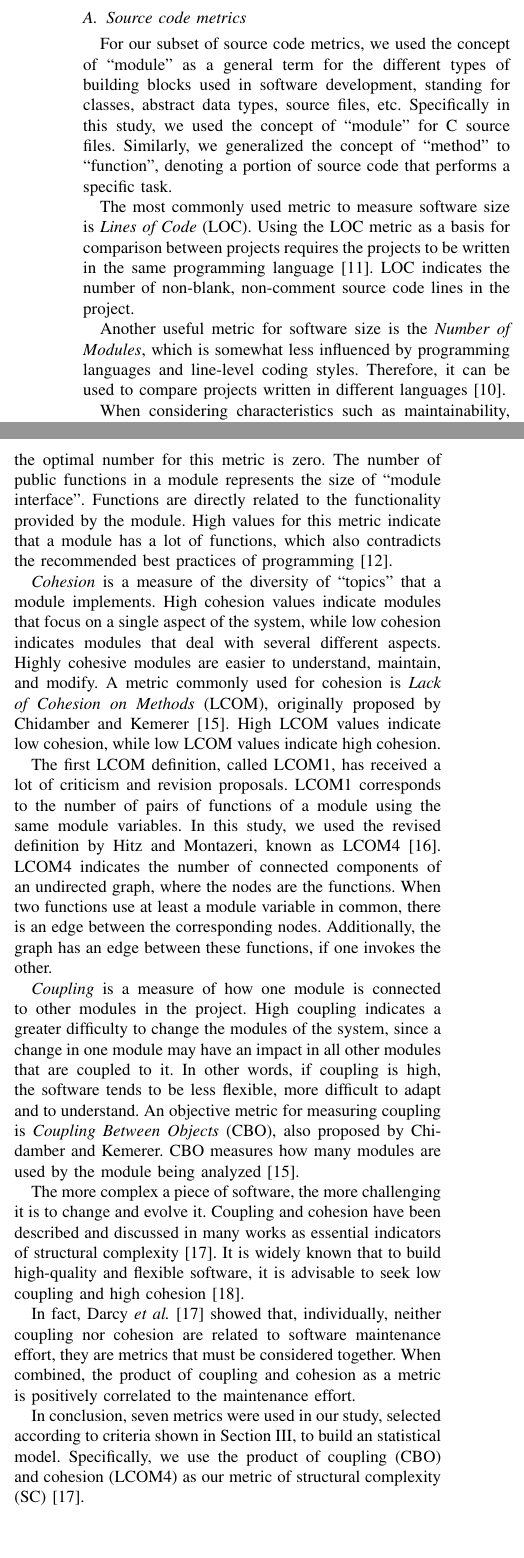
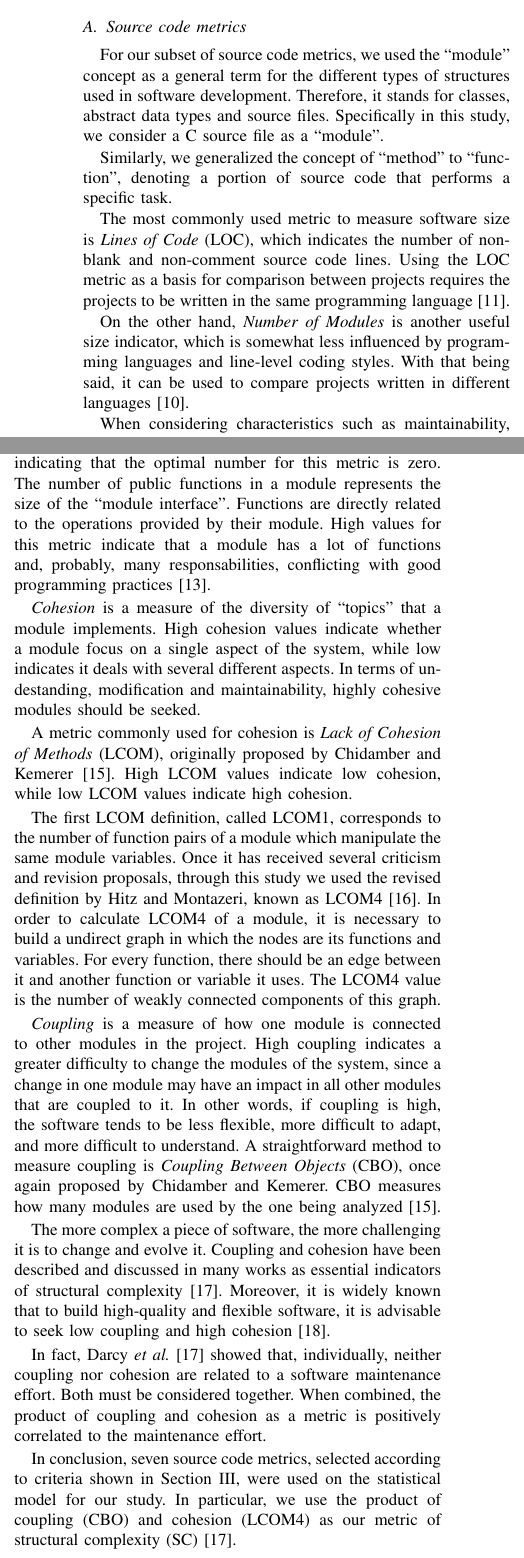
Before and after one commit to paulormm/mypapers, a LaTeX paper (sbes2010/sourcecode_attractiveness.tex): two parts of the columns of page 2 of 11, joined at a grey line, cut so that both start at the same text, the shorter picture padded with empty space. Compiled offline with pdfLaTeX.

Commit message:
updating subsection about source code metrics, according to Joao's review

```diff
--- a/sbes2010/sourcecode_attractiveness.tex
+++ b/sbes2010/sourcecode_attractiveness.tex
@@ -177,25 +174,26 @@ to build a statistical model that represents the relationships proposed.
 \subsection{Source code metrics}
 \label{scm}
 
-For our subset of source code metrics, we used the concept of ``module''
-as a general term for the different types of building blocks used in software
-development, standing for classes, abstract data types, source files, etc.
+For our subset of source code metrics, we used the ``module'' concept
+as a general term for the different types of structures used in software
+development. Therefore, it stands for classes, abstract data types and source files.
 %
-Specifically in this study, we used the concept of ``module'' for C source files.
+Specifically in this study, we consider a C source file as a ``module''.
+
 %
 Similarly, we generalized the concept of ``method''
 to ``function'', denoting a portion of source code that performs a specific task.
 
-The most commonly used metric to measure software size is \emph{Lines of Code} (LOC).
+The most commonly used metric to measure software size is \emph{Lines of Code} (LOC),
+which indicates the number of non-blank and non-comment source code lines.
 %
 Using the LOC metric as a basis for comparison between projects requires
 the projects to be written in the same programming language~\cite{Jones91}.
-LOC indicates the number of non-blank, non-comment source code lines in
-the project.
 
-Another useful metric for software size is the \emph{Number of Modules},
+
+On the other hand, \emph{Number of Modules} is another useful size indicator,
 which is somewhat less influenced by programming languages and line-level
-coding styles. Therefore, it can be used to compare projects written in
+coding styles. With that being said, it can be used to compare projects written in
 different languages~\cite{Tempero}.
 
 When considering characteristics such as maintainability, flexibility,
@@ -209,7 +206,9 @@ of operations~\cite{beck97}.
 %
 This metric is used to help identify the reuse potential of a module.
-In general, modules with a large number of operations are more difficult
+In general, modules with a large number of functions are more difficult
 to reuse because they tend to be less cohesive~\cite{Lorenz94}.
+%
+Hence, a module should not have an excessive number of functions~\cite{beck97}.
 
 \emph{Number of Public Variables} (NPV) and \emph{Number of Public Functions} (NPF)
 are metrics related to module encapsulation. They measure the potential
@@ -220,32 +218,31 @@ manipulated via accessor functions~\cite{beck97}. Thus, module variables
+manipulated via accessor functions~\cite{beck97}, module variables
 should be private, indicating that the optimal number for this metric is zero.
 %
-The number of public functions in a module represents the size of ``module interface''.
-Functions are directly related to the functionality provided by the module.
-High values for this metric indicate that a module has a lot of functions,
-which also contradicts the recommended best practices of programming~\cite{beck97}.
+The number of public functions in a module represents the size of the ``module interface''.
+Functions are directly related to the operations provided by their module.
+High values for this metric indicate that a module has a lot of functions and, probably,
+many responsabilities, conflicting with good programming practices~\cite{beck97}.
 
 \emph{Cohesion} is a measure of the diversity of ``topics'' that a
-module implements. High cohesion values indicate modules that focus on a
-single aspect of the system, while low cohesion indicates modules that
-deal with several different aspects. Highly cohesive modules are easier to
-understand, maintain, and modify.
+module implements. High cohesion values indicate whether a module focus on a
+single aspect of the system, while low indicates it deals with several
+different aspects. In terms of undestanding, modification and maintainability,
+highly cohesive modules should be seeked.
+
 %
-A metric commonly used for cohesion is \emph{Lack of Cohesion on
+A metric commonly used for cohesion is \emph{Lack of Cohesion of
 Methods} (LCOM), originally proposed by Chidamber and Kemerer~\cite{Chidamber94}.
 High LCOM values indicate low cohesion, while low LCOM values indicate high cohesion.
 
-The first LCOM definition, called LCOM1, has
-received a lot of criticism and revision proposals. LCOM1 corresponds to
-the number of pairs of functions of a module using the same module variables.
+The first LCOM definition, called LCOM1, corresponds to
+the number of function pairs of a module which manipulate the same module variables.
+Once it has received several criticism and revision proposals, through this study we used
+the revised definition by Hitz and Montazeri, known as LCOM4~\cite{LCOM4}.
 %
-In this study, we used the revised definition by Hitz and Montazeri,
-known as LCOM4~\cite{LCOM4}.
-%
-LCOM4 indicates the number of connected components of an undirected graph, where the
-nodes are the functions. When two functions use at least a module variable in
-common, there is an edge between the corresponding nodes. Additionally, the graph
-has an edge between these functions, if one invokes the other.
-%% Chris inserted : pessoal, rever essa definicao de LCOM4
+In order to calculate LCOM4 of a module, it is necessary to build a undirect graph in
+which the nodes are its functions and variables. For every function, there should be
+an edge between it and another function or variable it uses. The LCOM4 value is the number
+of weakly connected components of this graph.
 
 \emph{Coupling} is a measure of how one module is connected to other modules
 in the project.
@@ -255,30 +252,29 @@ modules of the system, since a change in one module may have an impact in
 all other modules that are coupled to it.
 %
 In other words, if coupling is high, the software tends to be less flexible,
-more difficult to adapt and to understand.
+more difficult to adapt, and more difficult to understand.
 %
-An objective metric for measuring coupling is \emph{Coupling Between Objects} (CBO),
-also proposed by Chidamber and Kemerer. CBO measures how many modules are
-used by the module being analyzed~\cite{Chidamber94}.
+A straightforward method to measure coupling is \emph{Coupling Between Objects} (CBO),
+once again proposed by Chidamber and Kemerer. CBO measures how many modules are
+used by the one being analyzed~\cite{Chidamber94}.
 
 The more complex a piece of software, the more challenging it is to change and
 evolve it. Coupling and cohesion have been described and discussed in
 many works as essential indicators of structural complexity~\cite{darcy2005}.
-%
-It is widely known that to build high-quality and flexible software,
+Moreover, it is widely known that to build high-quality and flexible software,
 it is advisable to seek low coupling and high cohesion~\cite{richter99}.
 
 In fact, Darcy \emph{et al.}~\cite{darcy2005} showed that, individually, neither
-coupling nor cohesion are related to software maintenance effort,
-they are metrics that must be considered together. When combined, the
-product of coupling and cohesion as a metric is positively correlated to
+coupling nor cohesion are related to a software maintenance effort. Both must be considered together.
+When combined, the product of coupling and cohesion as a metric is positively correlated to
 the maintenance effort.
 
-In conclusion, seven metrics were used in our study, selected according to
-criteria shown in Section~\ref{researchDesign}, to build an statistical model.
+In conclusion, seven source code metrics, selected according to criteria shown
+in Section~\ref{researchDesign}, were used on the statistical model for our study.
 %
-Specifically, we use the product of coupling (CBO) and cohesion (LCOM4) as
+In particular, we use the product of coupling (CBO) and cohesion (LCOM4) as
 our metric of structural complexity (SC)~\cite{darcy2005}.
+
 
 \subsection{Attractiveness}
 \label{attract}
```
Also changed, not shown: sbes2010/sourcecode_attractiveness.tex (23 more changed lines).
